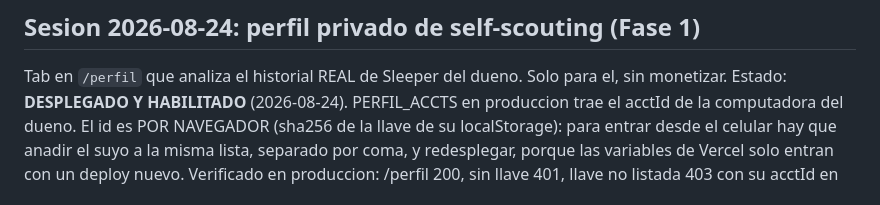
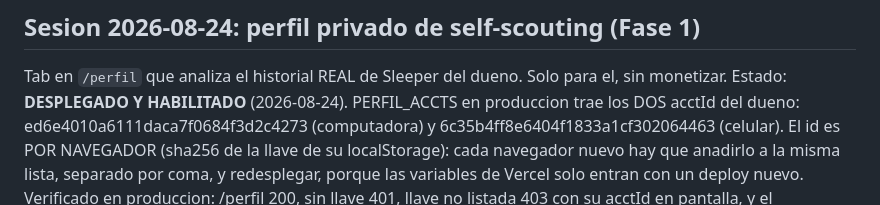
Before and after one commit to alanwolco-cell/Trademind-App, a Markdown page: CLAUDE.md, the part around one of its changes. Drawn GitHub-style.

```diff
--- a/CLAUDE.md
+++ b/CLAUDE.md
@@ -35,10 +35,12 @@ Pendientes documentados, con derivacion escrita, NO aplicados:
 ## Sesion 2026-08-24: perfil privado de self-scouting (Fase 1)
 Tab en `/perfil` que analiza el historial REAL de Sleeper del dueno.
 Solo para el, sin monetizar. Estado: **DESPLEGADO Y HABILITADO** (2026-08-24).
-PERFIL_ACCTS en produccion trae el acctId de la computadora del dueno. El id es
-POR NAVEGADOR (sha256 de la llave de su localStorage): para entrar desde el
-celular hay que anadir el suyo a la misma lista, separado por coma, y
-redesplegar, porque las variables de Vercel solo entran con un deploy nuevo.
+PERFIL_ACCTS en produccion trae los DOS acctId del dueno:
+ed6e4010a6111daca7f0684f3d2c4273 (computadora) y
+6c35b4ff8e6404f1833a1cf302064463 (celular). El id es POR NAVEGADOR (sha256 de la
+llave de su localStorage): cada navegador nuevo hay que anadirlo a la misma lista,
+separado por coma, y redesplegar, porque las variables de Vercel solo entran con
+un deploy nuevo.
 Verificado en produccion: /perfil 200, sin llave 401, llave no listada 403 con
 su acctId en pantalla, y el mecanismo de habilitacion probado de punta a punta
 en local (llave listada recibe el perfil, no listada rebota).
```
Also changed, not shown: other parts of CLAUDE.md (+58 -0 lines).
